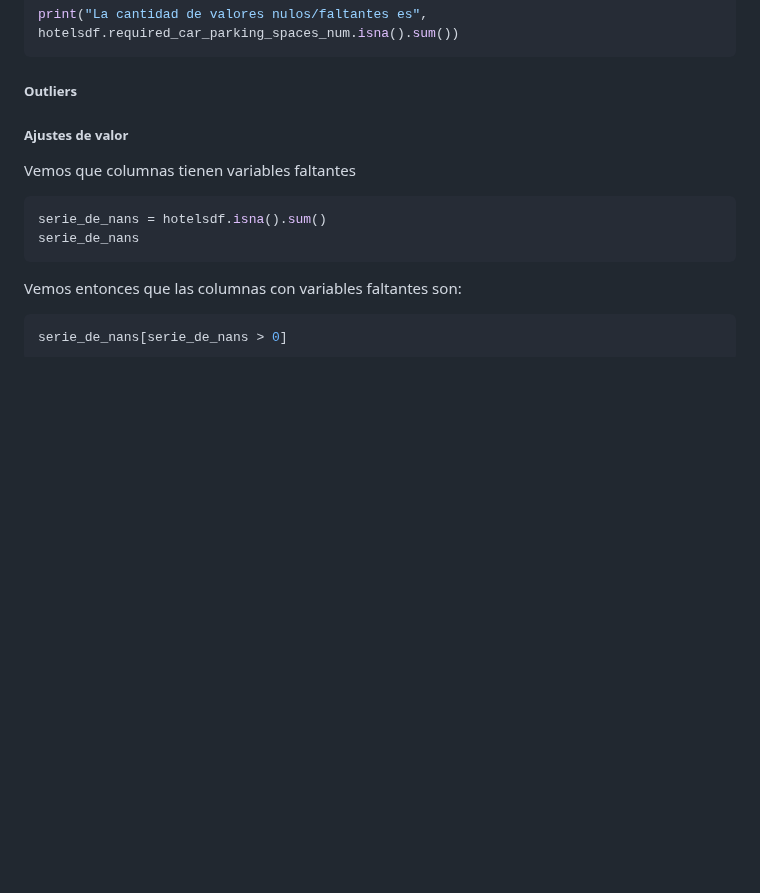
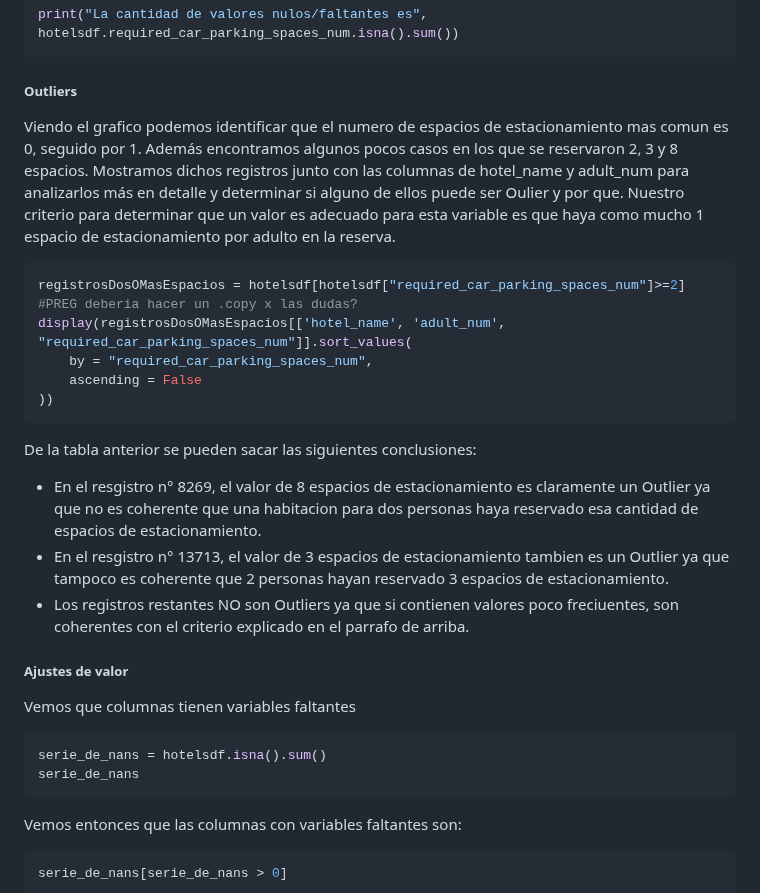
Before and after one commit to Los-persistentes-de-Pearson/7506R-1C2023-GRUPO09, a Markdown page: notebook.md, the part around the change. Drawn GitHub-style; blank space fills up the shorter version.

Commit message:
se detectan y explican outliers

````diff
--- a/notebook.md
+++ b/notebook.md
@@ -532,6 +532,26 @@ print("La cantidad de valores nulos/faltantes es", hotelsdf.required_car_parking
 ##### Outliers
 
 
+Viendo el grafico podemos identificar que el numero de espacios de estacionamiento mas comun es 0, seguido por 1.
+Además encontramos algunos pocos casos en los que se reservaron 2, 3 y 8 espacios.
+Mostramos dichos registros junto con las columnas de hotel_name y adult_num para analizarlos más en detalle y determinar si alguno de ellos puede ser Oulier y por que.
+Nuestro criterio para determinar que un valor es adecuado para esta variable es que haya como mucho 1 espacio de estacionamiento por adulto en la reserva.
+
+```python
+registrosDosOMasEspacios = hotelsdf[hotelsdf["required_car_parking_spaces_num"]>=2]
+#PREG deberia hacer un .copy x las dudas?
+display(registrosDosOMasEspacios[['hotel_name', 'adult_num', "required_car_parking_spaces_num"]].sort_values(
+    by = "required_car_parking_spaces_num",
+    ascending = False
+))
+```
+
+De la tabla anterior se pueden sacar las siguientes conclusiones:
+- En el resgistro n° 8269, el valor de 8 espacios de estacionamiento es claramente un Outlier ya que no es coherente que una habitacion para dos personas haya reservado esa cantidad de espacios de estacionamiento.
+- En el resgistro n° 13713, el valor de 3 espacios de estacionamiento tambien es un Outlier ya que tampoco es coherente que 2 personas hayan reservado 3 espacios de estacionamiento.
+- Los registros restantes NO son Outliers ya que si contienen valores poco freciuentes, son coherentes con el criterio explicado en el parrafo de arriba.
+
+
 ##### Ajustes de valor
 
 
````
